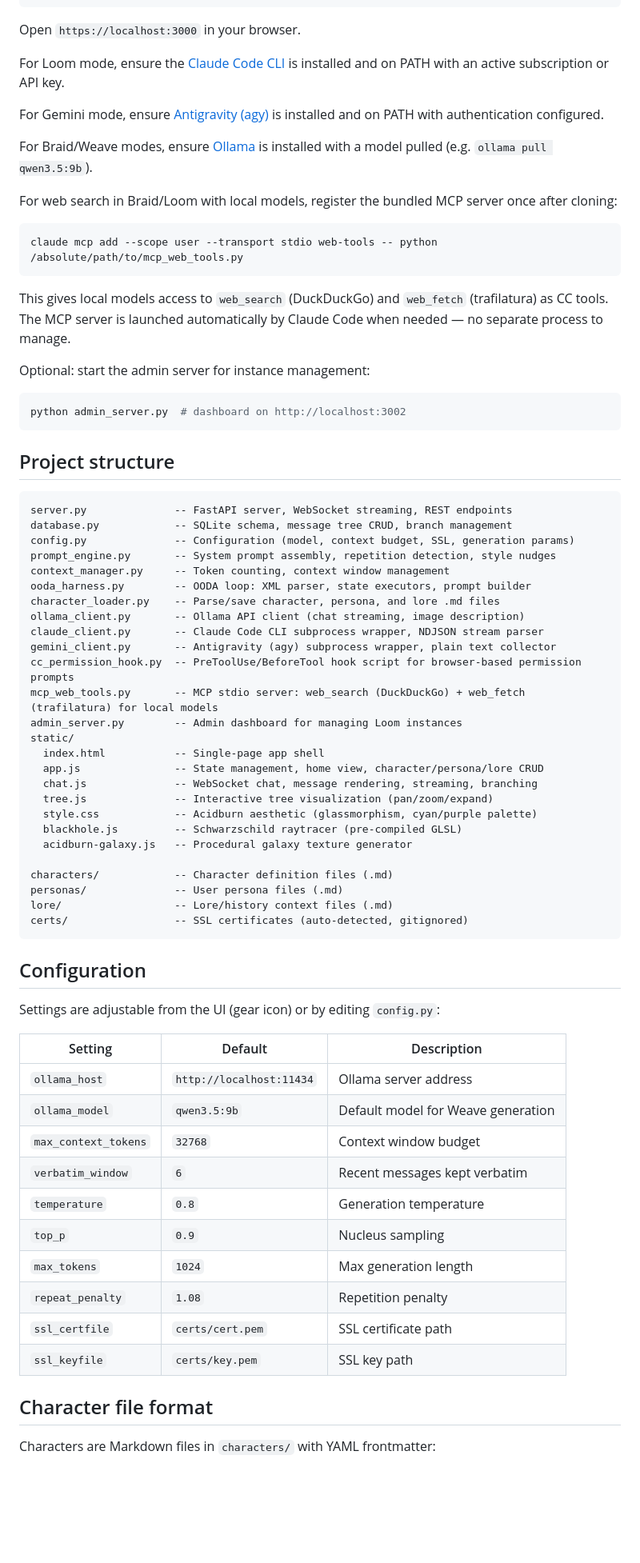
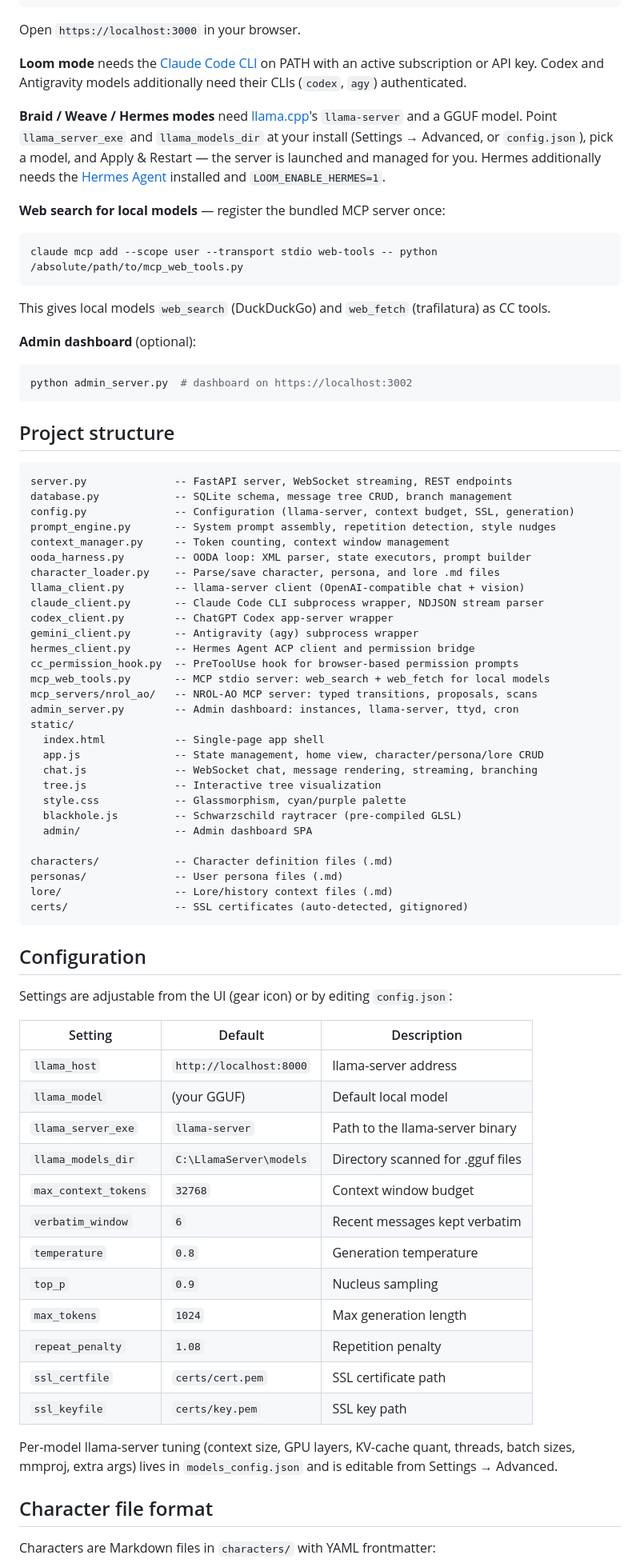
Before and after one commit to lastnpcalex/loom, a Markdown page: README.md, the part around one of its changes. Shown at 80% size. Rendered like a GitHub page; blank space fills up the shorter version.

````diff
--- a/README.md
+++ b/README.md
@@ -208,24 +200,22 @@ python server.py
 
 Open `https://localhost:3000` in your browser.
 
-For Loom mode, ensure the [Claude Code CLI](https://docs.anthropic.com/en/docs/claude-code) is installed and on PATH with an active subscription or API key.
+**Loom mode** needs the [Claude Code CLI](https://docs.anthropic.com/en/docs/claude-code) on PATH with an active subscription or API key. Codex and Antigravity models additionally need their CLIs (`codex`, `agy`) authenticated.
 
-For Gemini mode, ensure [Antigravity (agy)](https://github.com/google-gemini/gemini-cli) is installed and on PATH with authentication configured.
+**Braid / Weave / Hermes modes** need [llama.cpp](https://github.com/ggml-org/llama.cpp)'s `llama-server` and a GGUF model. Point `llama_server_exe` and `llama_models_dir` at your install (Settings → Advanced, or `config.json`), pick a model, and Apply & Restart — the server is launched and managed for you. Hermes additionally needs the [Hermes Agent](https://github.com/NousResearch) installed and `LOOM_ENABLE_HERMES=1`.
 
-For Braid/Weave modes, ensure [Ollama](https://ollama.com) is installed with a model pulled (e.g. `ollama pull qwen3.5:9b`).
-
-For web search in Braid/Loom with local models, register the bundled MCP server once after cloning:
+**Web search for local models** — register the bundled MCP server once:
 
 ```bash
 claude mcp add --scope user --transport stdio web-tools -- python /absolute/path/to/mcp_web_tools.py
 ```
 
-This gives local models access to `web_search` (DuckDuckGo) and `web_fetch` (trafilatura) as CC tools. The MCP server is launched automatically by Claude Code when needed — no separate process to manage.
+This gives local models `web_search` (DuckDuckGo) and `web_fetch` (trafilatura) as CC tools.
 
-Optional: start the admin server for instance management:
+**Admin dashboard** (optional):
 
 ```bash
-python admin_server.py  # dashboard on http://localhost:3002
+python admin_server.py  # dashboard on https://localhost:3002
 ```
 
 ## Project structure
@@ -233,25 +223,28 @@ python admin_server.py  # dashboard on http://localhost:3002
 ```
 server.py              -- FastAPI server, WebSocket streaming, REST endpoints
 database.py            -- SQLite schema, message tree CRUD, branch management
-config.py              -- Configuration (model, context budget, SSL, generation params)
+config.py              -- Configuration (llama-server, context budget, SSL, generation)
 prompt_engine.py       -- System prompt assembly, repetition detection, style nudges
 context_manager.py     -- Token counting, context window management
 ooda_harness.py        -- OODA loop: XML parser, state executors, prompt builder
 character_loader.py    -- Parse/save character, persona, and lore .md files
-ollama_client.py       -- Ollama API client (chat streaming, image description)
+llama_client.py        -- llama-server client (OpenAI-compatible chat + vision)
 claude_client.py       -- Claude Code CLI subprocess wrapper, NDJSON stream parser
-gemini_client.py       -- Antigravity (agy) subprocess wrapper, plain text collector
-cc_permission_hook.py  -- PreToolUse/BeforeTool hook script for browser-based permission prompts
-mcp_web_tools.py       -- MCP stdio server: web_search (DuckDuckGo) + web_fetch (trafilatura) for local models
-admin_server.py        -- Admin dashboard for managing Loom instances
+codex_client.py        -- ChatGPT Codex app-server wrapper
+gemini_client.py       -- Antigravity (agy) subprocess wrapper
+hermes_client.py       -- Hermes Agent ACP client and permission bridge
+cc_permission_hook.py  -- PreToolUse hook for browser-based permission prompts
+mcp_web_tools.py       -- MCP stdio server: web_search + web_fetch for local models
+mcp_servers/nrol_ao/   -- NROL-AO MCP server: typed transitions, proposals, scans
+admin_server.py        -- Admin dashboard: instances, llama-server, ttyd, cron
 static/
   index.html           -- Single-page app shell
   app.js               -- State management, home view, character/persona/lore CRUD
   chat.js              -- WebSocket chat, message rendering, streaming, branching
-  tree.js              -- Interactive tree visualization (pan/zoom/expand)
-  style.css            -- Acidburn aesthetic (glassmorphism, cyan/purple palette)
+  tree.js              -- Interactive tree visualization
+  style.css            -- Glassmorphism, cyan/purple palette
   blackhole.js         -- Schwarzschild raytracer (pre-compiled GLSL)
-  acidburn-galaxy.js   -- Procedural galaxy texture generator
+  admin/               -- Admin dashboard SPA
 
 characters/            -- Character definition files (.md)
 personas/              -- User persona files (.md)
@@ -261,12 +254,14 @@ certs/                 -- SSL certificates (auto-detected, gitignored)
 
 ## Configuration
 
-Settings are adjustable from the UI (gear icon) or by editing `config.py`:
+Settings are adjustable from the UI (gear icon) or by editing `config.json`:
 
 | Setting | Default | Description |
 |---------|---------|-------------|
-| `ollama_host` | `http://localhost:11434` | Ollama server address |
-| `ollama_model` | `qwen3.5:9b` | Default model for Weave generation |
+| `llama_host` | `http://localhost:8000` | llama-server address |
+| `llama_model` | (your GGUF) | Default local model |
+| `llama_server_exe` | `llama-server` | Path to the llama-server binary |
+| `llama_models_dir` | `C:\LlamaServer\models` | Directory scanned for .gguf files |
 | `max_context_tokens` | `32768` | Context window budget |
 | `verbatim_window` | `6` | Recent messages kept verbatim |
 | `temperature` | `0.8` | Generation temperature |
@@ -275,6 +270,8 @@ Settings are adjustable from the UI (gear icon) or by editing `config.py`:
 | `repeat_penalty` | `1.08` | Repetition penalty |
 | `ssl_certfile` | `certs/cert.pem` | SSL certificate path |
 | `ssl_keyfile` | `certs/key.pem` | SSL key path |
+
+Per-model llama-server tuning (context size, GPU layers, KV-cache quant, threads, batch sizes, mmproj, extra args) lives in `models_config.json` and is editable from Settings → Advanced.
 
 ## Character file format
 
````
Also changed, not shown: other parts of README.md (+96 -104 lines).
